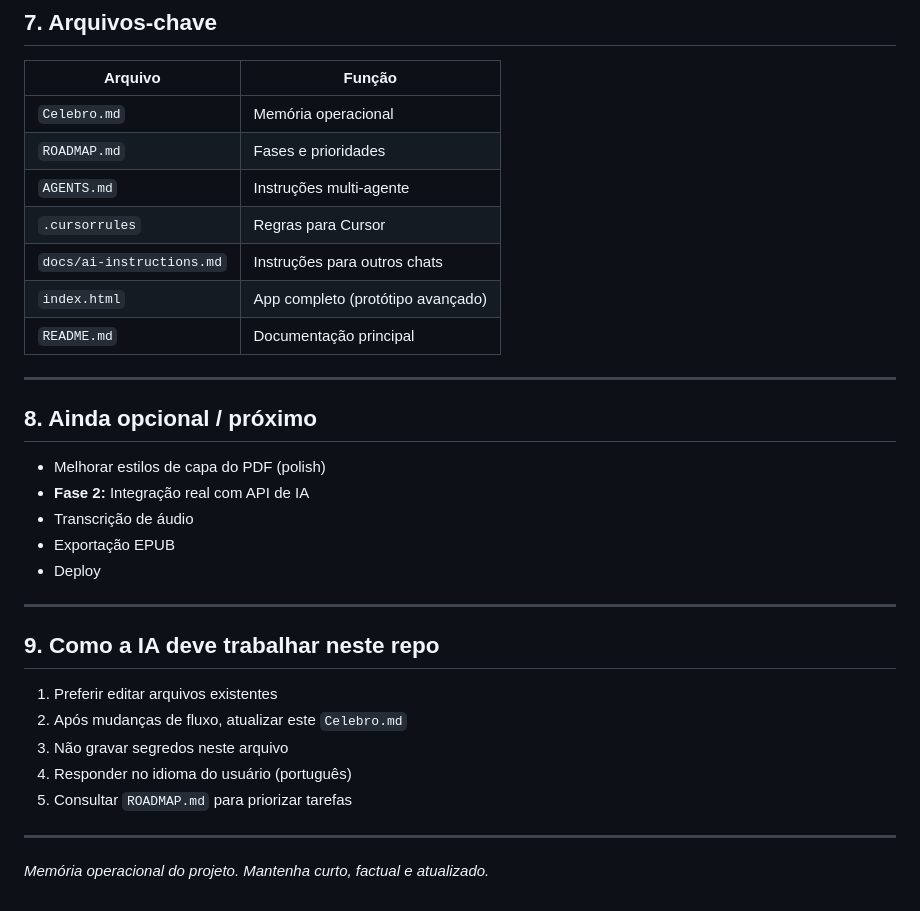
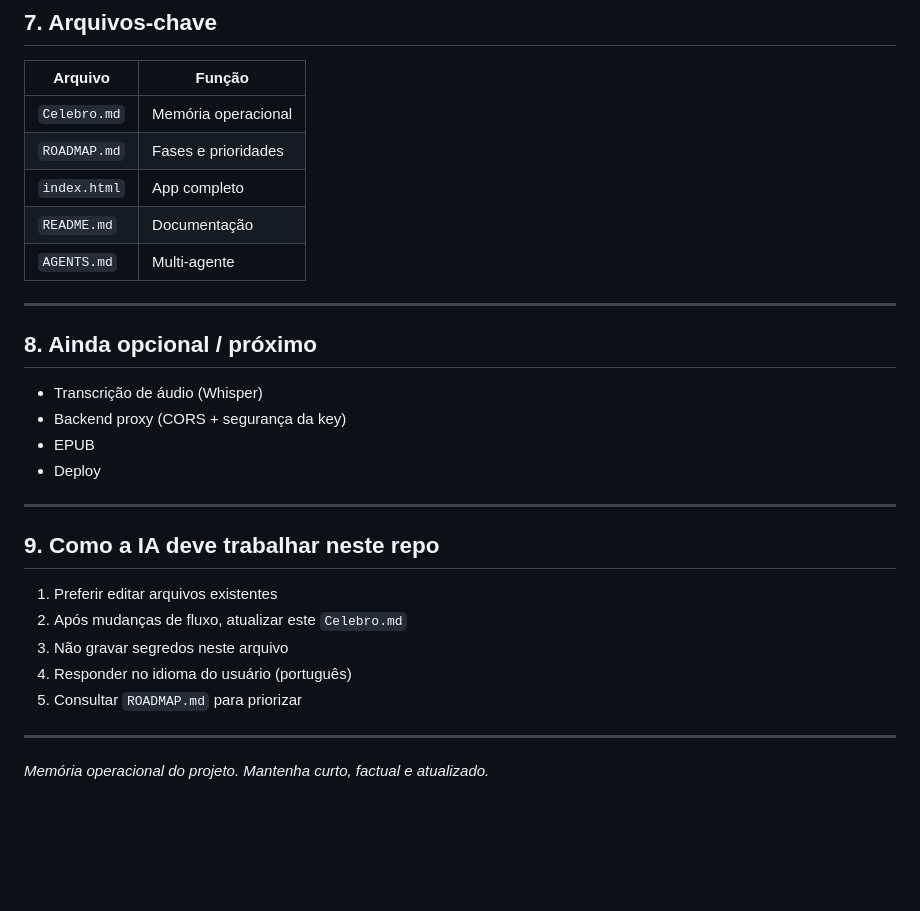
Before and after one commit to josemar14/ai-ebook-creator, a Markdown page: Celebro.md, the part around one of its changes. Drawn GitHub-style; blank space fills up the shorter version.

```diff
--- a/Celebro.md
+++ b/Celebro.md
@@ -96,20 +96,17 @@ No final, a IA sugere plataformas para publicar e vender o e-book.
 |---------|--------|
 | `Celebro.md` | Memória operacional |
 | `ROADMAP.md` | Fases e prioridades |
-| `AGENTS.md` | Instruções multi-agente |
-| `.cursorrules` | Regras para Cursor |
-| `docs/ai-instructions.md` | Instruções para outros chats |
-| `index.html` | App completo (protótipo avançado) |
-| `README.md` | Documentação principal |
+| `index.html` | App completo |
+| `README.md` | Documentação |
+| `AGENTS.md` | Multi-agente |
 
 ---
 
 ## 8. Ainda opcional / próximo
 
-- Melhorar estilos de capa do PDF (polish)
-- **Fase 2:** Integração real com API de IA
-- Transcrição de áudio
-- Exportação EPUB
+- Transcrição de áudio (Whisper)
+- Backend proxy (CORS + segurança da key)
+- EPUB
 - Deploy
 
 ---
@@ -120,7 +117,7 @@ No final, a IA sugere plataformas para publicar e vender o e-book.
 2. Após mudanças de fluxo, atualizar este `Celebro.md`
 3. Não gravar segredos neste arquivo
 4. Responder no idioma do usuário (português)
-5. Consultar `ROADMAP.md` para priorizar tarefas
+5. Consultar `ROADMAP.md` para priorizar
 
 ---
 
```
Also changed, not shown: other parts of Celebro.md (+30 -30 lines).
